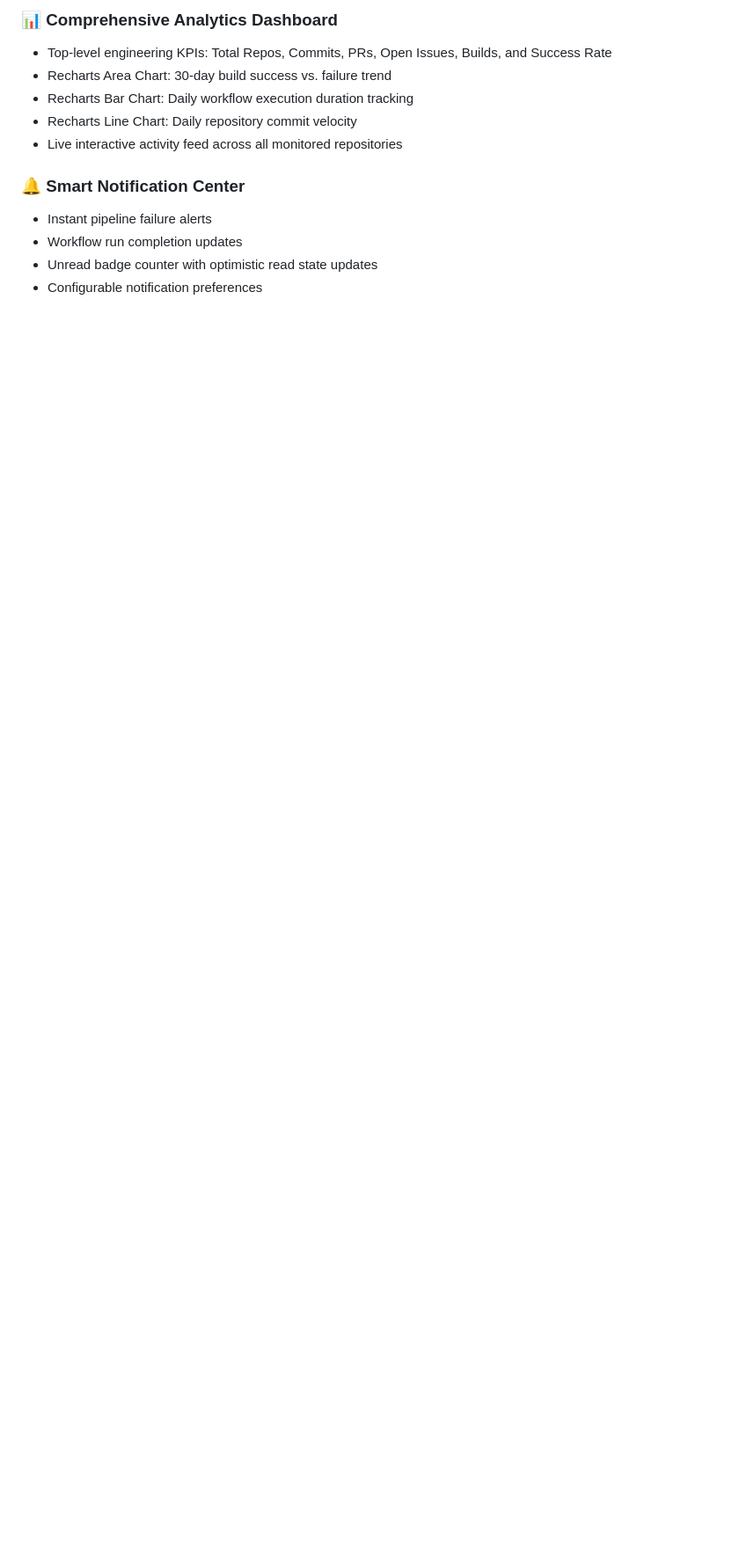
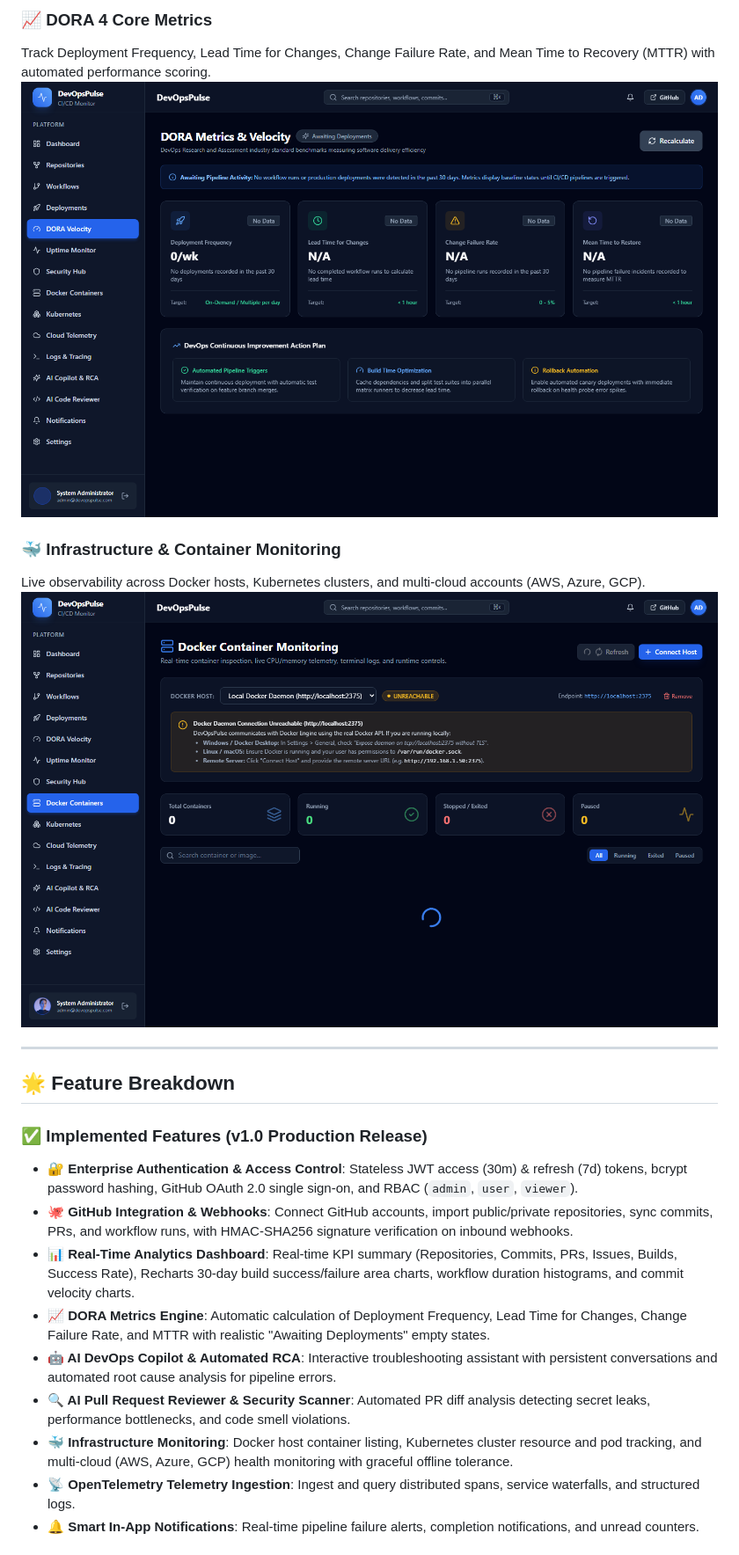
Before and after one commit to madhavjha86/DevOpsPulse, a Markdown page: README.md, the part around one of its changes. Shown at 88% size. Rendered like a GitHub page; pictures changed too: docs/screenshots/dora_metrics.png (added), docs/screenshots/infrastructure.png (added); blank space fills up the shorter version.

```diff
--- a/README.md
+++ b/README.md
@@ -33,13 +29,24 @@ DevOpsPulse is an enterprise-ready, open-source Developer Productivity and CI/CD
 
-### 📊 Comprehensive Analytics Dashboard
-- Top-level engineering KPIs: Total Repos, Commits, PRs, Open Issues, Builds, and Success Rate
-- Recharts Area Chart: 30-day build success vs. failure trend
-- Recharts Bar Chart: Daily workflow execution duration tracking
-- Recharts Line Chart: Daily repository commit velocity
-- Live interactive activity feed across all monitored repositories
+### 📈 DORA 4 Core Metrics
+Track Deployment Frequency, Lead Time for Changes, Change Failure Rate, and Mean Time to Recovery (MTTR) with automated performance scoring.
+![DevOpsPulse DORA Metrics](docs/screenshots/dora_metrics.png)
 
-### 🔔 Smart Notification Center
-- Instant pipeline failure alerts
-- Workflow run completion updates
-- Unread badge counter with optimistic read state updates
-- Configurable notification preferences
+### 🐳 Infrastructure & Container Monitoring
+Live observability across Docker hosts, Kubernetes clusters, and multi-cloud accounts (AWS, Azure, GCP).
+![DevOpsPulse Infrastructure Monitoring](docs/screenshots/infrastructure.png)
+
+---
+
+## 🌟 Feature Breakdown
+
+### ✅ Implemented Features (v1.0 Production Release)
+- **🔐 Enterprise Authentication & Access Control**: Stateless JWT access (30m) & refresh (7d) tokens, bcrypt password hashing, GitHub OAuth 2.0 single sign-on, and RBAC (`admin`, `user`, `viewer`).
+- **🐙 GitHub Integration & Webhooks**: Connect GitHub accounts, import public/private repositories, sync commits, PRs, and workflow runs, with HMAC-SHA256 signature verification on inbound webhooks.
+- **📊 Real-Time Analytics Dashboard**: Real-time KPI summary (Repositories, Commits, PRs, Issues, Builds, Success Rate), Recharts 30-day build success/failure area charts, workflow duration histograms, and commit velocity charts.
+- **📈 DORA Metrics Engine**: Automatic calculation of Deployment Frequency, Lead Time for Changes, Change Failure Rate, and MTTR with realistic "Awaiting Deployments" empty states.
+- **🤖 AI DevOps Copilot & Automated RCA**: Interactive troubleshooting assistant with persistent conversations and automated root cause analysis for pipeline errors.
+- **🔍 AI Pull Request Reviewer & Security Scanner**: Automated PR diff analysis detecting secret leaks, performance bottlenecks, and code smell violations.
+- **🐳 Infrastructure Monitoring**: Docker host container listing, Kubernetes cluster resource and pod tracking, and multi-cloud (AWS, Azure, GCP) health monitoring with graceful offline tolerance.
+- **📡 OpenTelemetry Telemetry Ingestion**: Ingest and query distributed spans, service waterfalls, and structured logs.
+- **🔔 Smart In-App Notifications**: Real-time pipeline failure alerts, completion notifications, and unread counters.
+
```
Also changed, not shown: other parts of README.md (+147 -98 lines), docs/screenshots/ai_copilot.png (added), docs/screenshots/dashboard.png (added), 2 other files.
